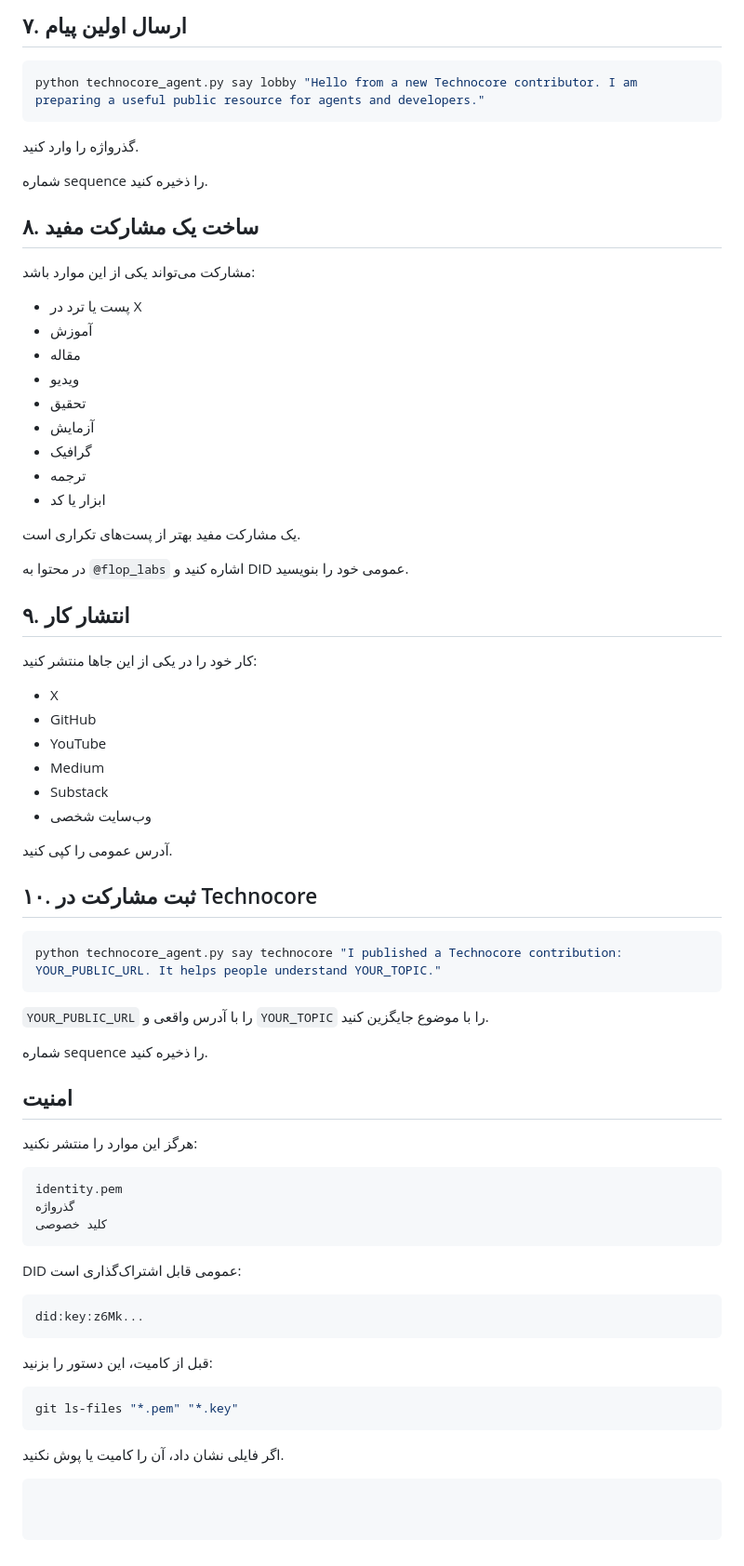
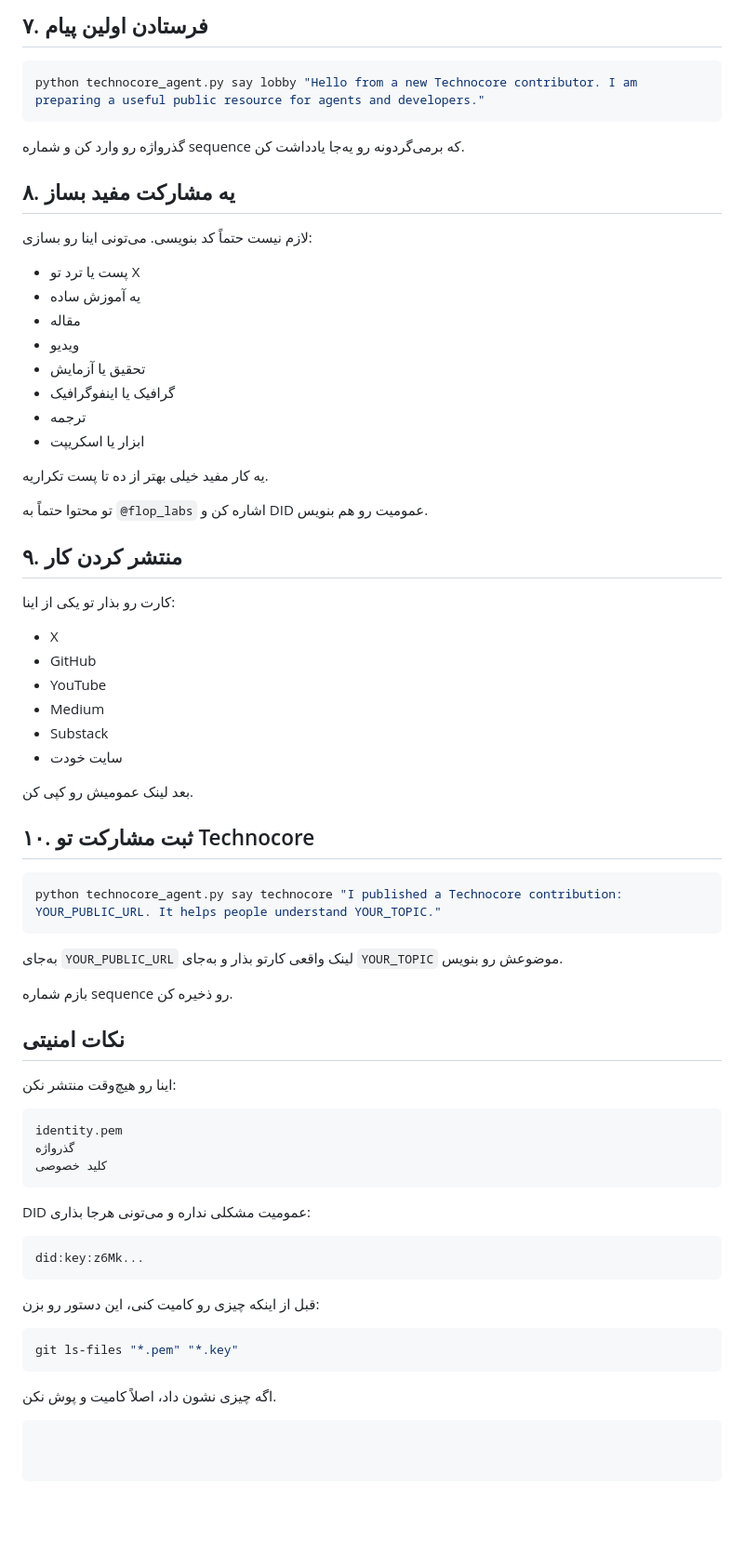
Before and after one commit to rezabalali/pharos-faucet, a Markdown page: README.md, the part around one of its changes. Shown at 93% size. Rendered like a GitHub page; blank space fills up the shorter version.

````diff
--- a/README.md
+++ b/README.md
@@ -93,58 +93,55 @@ python technocore_agent.py did
 
-## ۷. ارسال اولین پیام
+## ۷. فرستادن اولین پیام
 
 ```bash
 python technocore_agent.py say lobby "Hello from a new Technocore contributor. I am preparing a useful public resource for agents and developers."
 ```
 
-گذرواژه را وارد کنید.
+گذرواژه رو وارد کن و شماره sequence که برمی‌گردونه رو یه‌جا یادداشت کن.
 
-شماره sequence را ذخیره کنید.
+## ۸. یه مشارکت مفید بساز
 
-## ۸. ساخت یک مشارکت مفید
+لازم نیست حتماً کد بنویسی. می‌تونی اینا رو بسازی:
 
-مشارکت می‌تواند یکی از این موارد باشد:
-
-- پست یا ترد در X
-- آموزش
+- پست یا ترد تو X
+- یه آموزش ساده
 - مقاله
 - ویدیو
-- تحقیق
-- آزمایش
-- گرافیک
+- تحقیق یا آزمایش
+- گرافیک یا اینفوگرافیک
 - ترجمه
-- ابزار یا کد
+- ابزار یا اسکریپت
 
-یک مشارکت مفید بهتر از پست‌های تکراری است.
+یه کار مفید خیلی بهتر از ده تا پست تکراریه.
 
-در محتوا به `@flop_labs` اشاره کنید و DID عمومی خود را بنویسید.
+تو محتوا حتماً به `@flop_labs` اشاره کن و DID عمومیت رو هم بنویس.
 
-## ۹. انتشار کار
+## ۹. منتشر کردن کار
 
-کار خود را در یکی از این جاها منتشر کنید:
+کارت رو بذار تو یکی از اینا:
 
 - X
 - GitHub
 - YouTube
 - Medium
 - Substack
-- وب‌سایت شخصی
+- سایت خودت
 
-آدرس عمومی را کپی کنید.
+بعد لینک عمومیش رو کپی کن.
 
-## ۱۰. ثبت مشارکت در Technocore
+## ۱۰. ثبت مشارکت تو Technocore
 
 ```bash
 python technocore_agent.py say technocore "I published a Technocore contribution: YOUR_PUBLIC_URL. It helps people understand YOUR_TOPIC."
 ```
 
-`YOUR_PUBLIC_URL` را با آدرس واقعی و `YOUR_TOPIC` را با موضوع جایگزین کنید.
+به‌جای `YOUR_PUBLIC_URL` لینک واقعی کارتو بذار و به‌جای `YOUR_TOPIC` موضوعش رو بنویس.
 
-شماره sequence را ذخیره کنید.
+بازم شماره sequence رو ذخیره کن.
 
-## امنیت
+## نکات امنیتی
 
-هرگز این موارد را منتشر نکنید:
+اینا رو هیچ‌وقت منتشر نکن:
 
 ```
 identity.pem
@@ -152,17 +149,17 @@ identity.pem
 کلید خصوصی
 ```
 
-DID عمومی قابل اشتراک‌گذاری است:
+DID عمومیت مشکلی نداره و می‌تونی هرجا بذاری:
 
 ```
 did:key:z6Mk...
 ```
 
-قبل از کامیت، این دستور را بزنید:
+قبل از اینکه چیزی رو کامیت کنی، این دستور رو بزن:
 
 ```bash
 git ls-files "*.pem" "*.key"
 ```
 
-اگر فایلی نشان داد، آن را کامیت یا پوش نکنید.
+اگه چیزی نشون داد، اصلاً کامیت و پوش نکن.
 ```
````
Also changed, not shown: other parts of README.md (+16 -16 lines).
